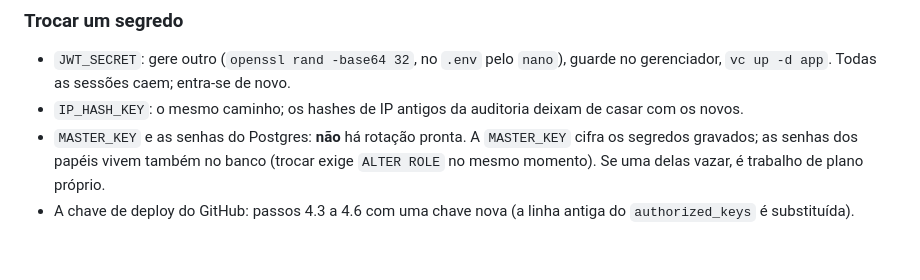
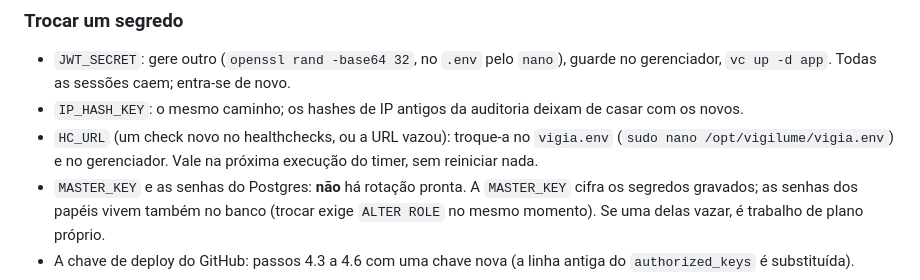
Before and after one commit to BipoXDXD/stillon, a Markdown page: docs/deploy/vps.md, the part around the change. Rendered like a GitHub page; blank space fills up the shorter version.

```diff
--- a/docs/deploy/vps.md
+++ b/docs/deploy/vps.md
@@ -1921,6 +1921,9 @@ cópia (`http://localhost:8080`) e recrie à mão na produção.
   gerenciador, `vc up -d app`. Todas as sessões caem; entra-se de novo.
 - `IP_HASH_KEY`: o mesmo caminho; os hashes de IP antigos da auditoria deixam de casar com os
   novos.
+- `HC_URL` (um check novo no healthchecks, ou a URL vazou): troque-a no `vigia.env`
+  (`sudo nano /opt/vigilume/vigia.env`) e no gerenciador. Vale na próxima execução do timer, sem
+  reiniciar nada.
 - `MASTER_KEY` e as senhas do Postgres: **não** há rotação pronta. A `MASTER_KEY` cifra os
   segredos gravados; as senhas dos papéis vivem também no banco (trocar exige `ALTER ROLE` no
   mesmo momento). Se uma delas vazar, é trabalho de plano próprio.
```
Also changed, not shown: README.md (+3 -2 lines), docs/superpowers/PENDENCIAS-PARA-O-PLANO-12.md (+1 -1 lines).
